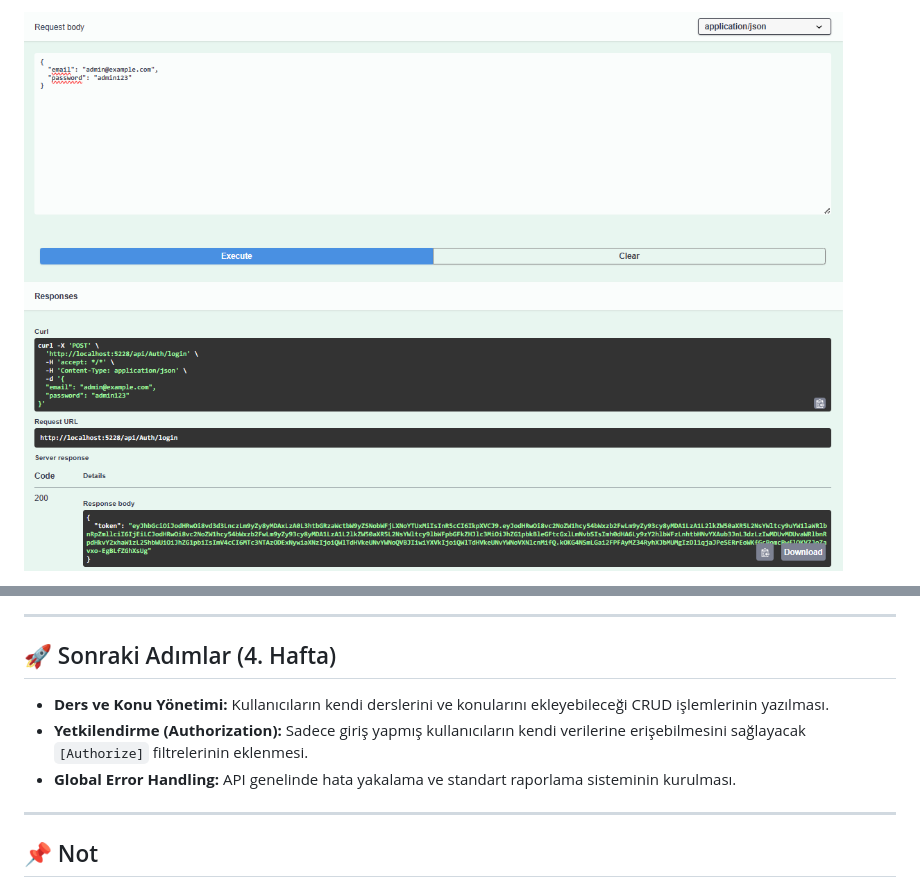
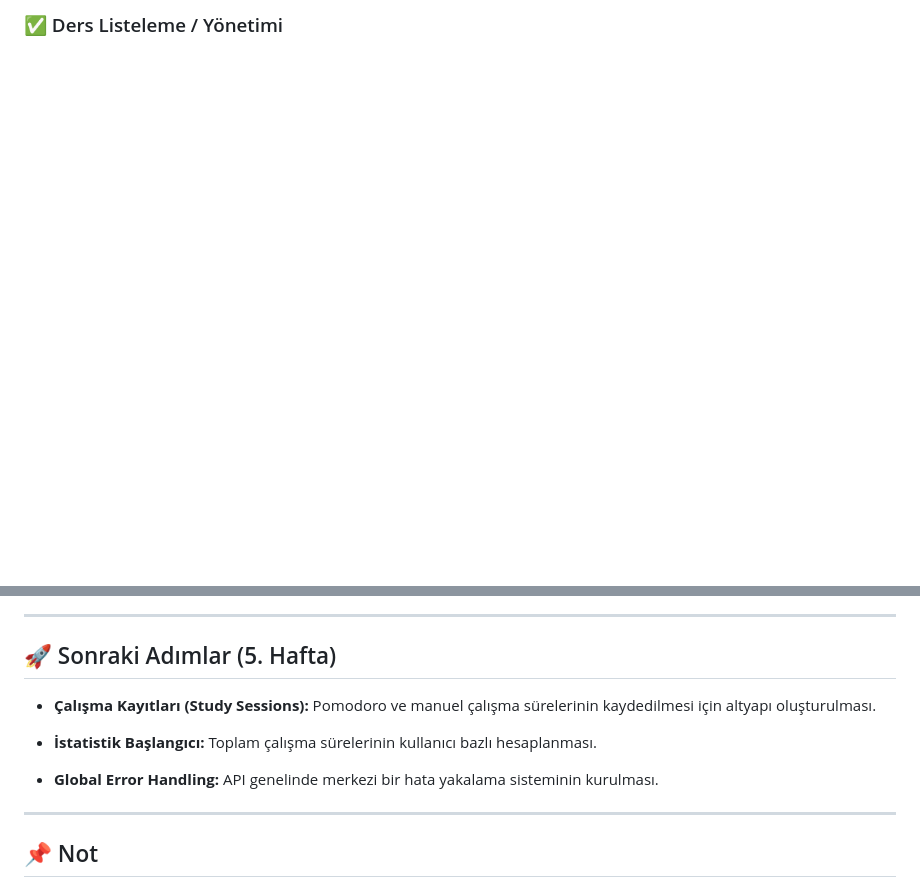
Before and after one commit to BeratErol/ai-study-coach, a Markdown page: README.md, 2 parts joined by grey strips. Rendered like a GitHub page; blank space fills up the shorter version.

```diff
--- a/README.md
+++ b/README.md
@@ -117,3 +156,3 @@ Bu hafta projenin güvenlik altyapısı kurulmuş ve veritabanı canlıya alınm
 
-![Başarılı Giriş Testi](docs/screenshots/login_success.png)
+### ✅ Ders Listeleme / Yönetimi
 
@@ -121,11 +168,16 @@ Sistem, PostgreSQL veritabanı ile tam entegre çalışmakta olup, JWT tabanlı
 
 ---
 
-## 🚀 Sonraki Adımlar (4. Hafta)
+## 🚀 Sonraki Adımlar (5. Hafta)
 
-* **Ders ve Konu Yönetimi:** Kullanıcıların kendi derslerini ve konularını ekleyebileceği CRUD işlemlerinin yazılması.
-* **Yetkilendirme (Authorization):** Sadece giriş yapmış kullanıcıların kendi verilerine erişebilmesini sağlayacak `[Authorize]` filtrelerinin eklenmesi.
-* **Global Error Handling:** API genelinde hata yakalama ve standart raporlama sisteminin kurulması.
+* **Çalışma Kayıtları (Study Sessions):**
+  Pomodoro ve manuel çalışma sürelerinin kaydedilmesi için altyapı oluşturulması.
+
+* **İstatistik Başlangıcı:**
+  Toplam çalışma sürelerinin kullanıcı bazlı hesaplanması.
+
+* **Global Error Handling:**
+  API genelinde merkezi bir hata yakalama sisteminin kurulması.
 
 ---
 
```
Also changed, not shown: other parts of README.md (+52 -5 lines), docs/screenshots/lessons.png (added), docs/screenshots/topic_add.png (added), docs/screenshots/topic_update.png (added).
